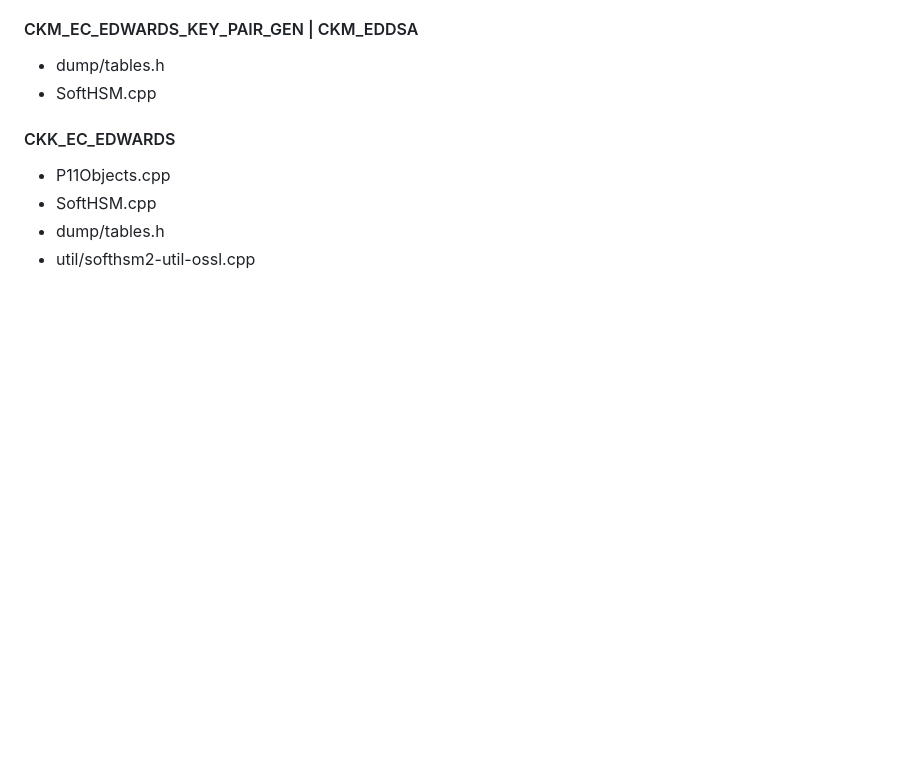
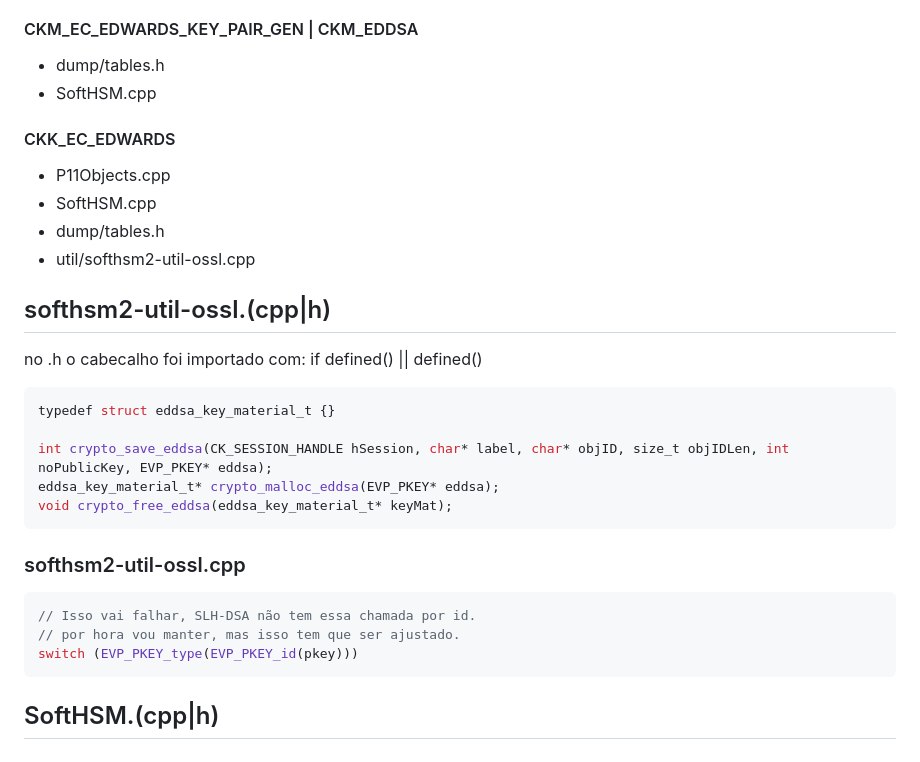
Before and after one commit to JoaoHenrique12/problem_solve, a Markdown page: tcc2/duplicate/README.md, the part around the change. Rendered like a GitHub page; blank space fills up the shorter version.

Commit message:
feat(tcc2): softhsm2-util-ossl

````diff
--- a/tcc2/duplicate/README.md
+++ b/tcc2/duplicate/README.md
@@ -215,3 +215,25 @@ Encontrado em diversos lugares:
 - SoftHSM.cpp
 - dump/tables.h
 - util/softhsm2-util-ossl.cpp
+
+## softhsm2-util-ossl.(cpp|h)
+
+no .h o cabecalho foi importado com: if defined() || defined()
+
+```cpp
+typedef struct eddsa_key_material_t {}
+
+int crypto_save_eddsa(CK_SESSION_HANDLE hSession, char* label, char* objID, size_t objIDLen, int noPublicKey, EVP_PKEY* eddsa);
+eddsa_key_material_t* crypto_malloc_eddsa(EVP_PKEY* eddsa);
+void crypto_free_eddsa(eddsa_key_material_t* keyMat);
+```
+
+### softhsm2-util-ossl.cpp
+
+```cpp
+// Isso vai falhar, SLH-DSA não tem essa chamada por id.
+// por hora vou manter, mas isso tem que ser ajustado.
+switch (EVP_PKEY_type(EVP_PKEY_id(pkey)))
+```
+
+## SoftHSM.(cpp|h)
````
